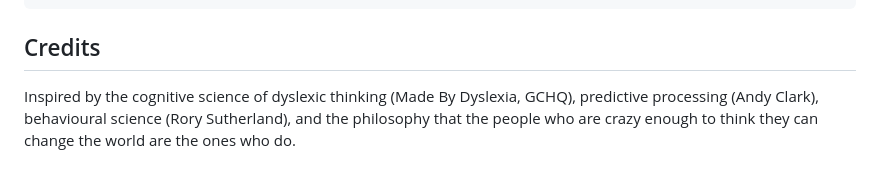
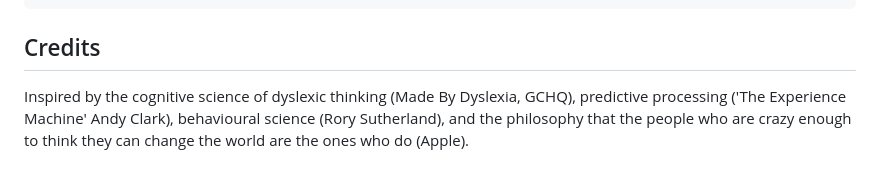
Before and after one commit to sinjin-studio/think-different-framework, a Markdown page: README.md, the part around the change. Drawn GitHub-style.

Commit message:
Update credits with specific references

```diff
--- a/README.md
+++ b/README.md
@@ -325,4 +325,4 @@ report/
 
 ## Credits
 
-Inspired by the cognitive science of dyslexic thinking (Made By Dyslexia, GCHQ), predictive processing (Andy Clark), behavioural science (Rory Sutherland), and the philosophy that the people who are crazy enough to think they can change the world are the ones who do.
+Inspired by the cognitive science of dyslexic thinking (Made By Dyslexia, GCHQ), predictive processing  ('The Experience Machine' Andy Clark), behavioural science (Rory Sutherland), and the philosophy that the people who are crazy enough to think they can change the world are the ones who do (Apple).
```
